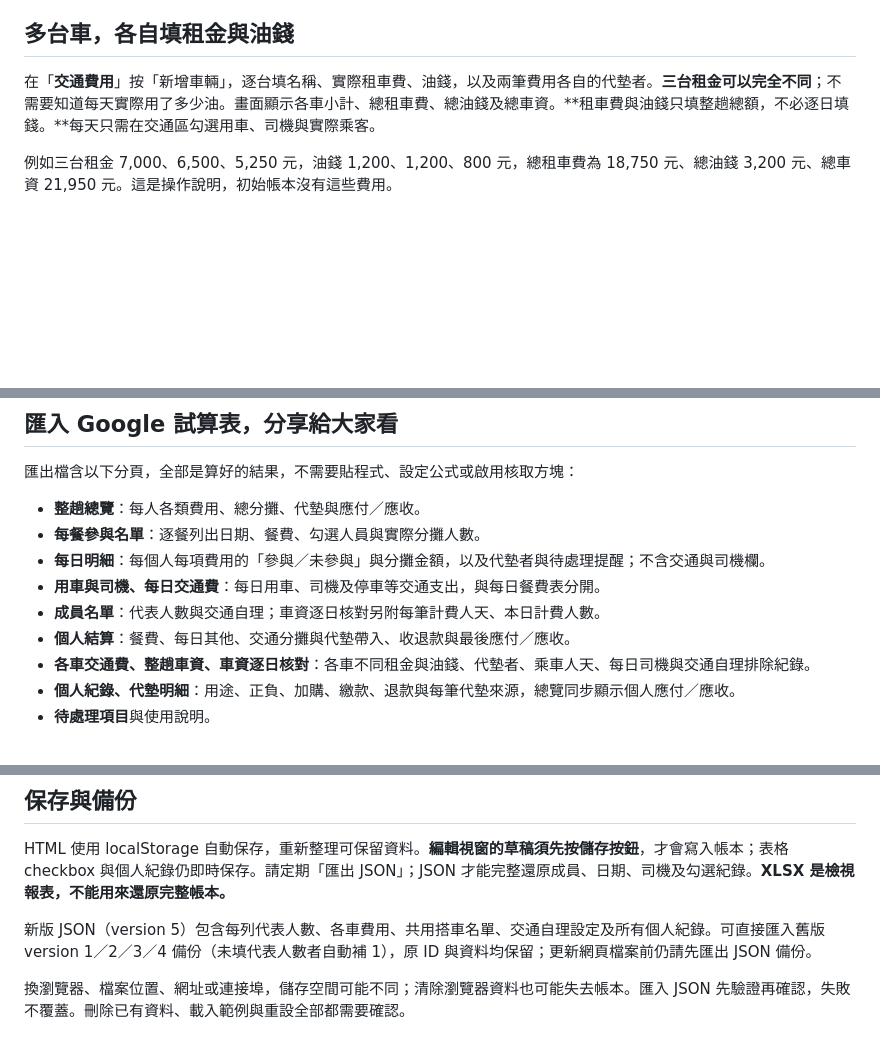
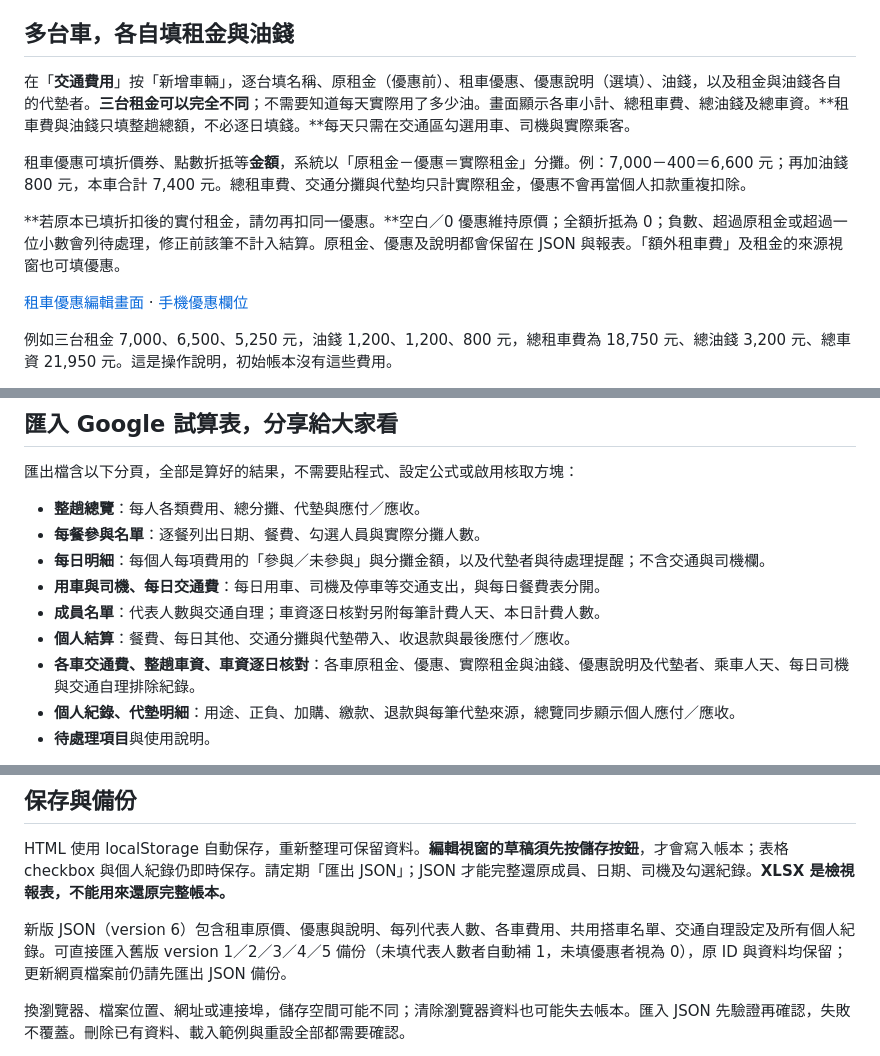
Before and after one commit to ianho711/travel_tools, a Markdown page: README.md, 3 parts joined by grey strips. Rendered like a GitHub page; blank space fills up the shorter version.

Commit message:
Add rental discounts with net-cost sharing and advance tracking

```diff
--- a/README.md
+++ b/README.md
@@ -50,7 +50,13 @@ python -m http.server 8000 --bind 127.0.0.1
 
 ## 多台車，各自填租金與油錢
 
-在「**交通費用**」按「新增車輛」，逐台填名稱、實際租車費、油錢，以及兩筆費用各自的代墊者。**三台租金可以完全不同**；不需要知道每天實際用了多少油。畫面顯示各車小計、總租車費、總油錢及總車資。**租車費與油錢只填整趟總額，不必逐日填錢。**每天只需在交通區勾選用車、司機與實際乘客。
+在「**交通費用**」按「新增車輛」，逐台填名稱、原租金（優惠前）、租車優惠、優惠說明（選填）、油錢，以及租金與油錢各自的代墊者。**三台租金可以完全不同**；不需要知道每天實際用了多少油。畫面顯示各車小計、總租車費、總油錢及總車資。**租車費與油錢只填整趟總額，不必逐日填錢。**每天只需在交通區勾選用車、司機與實際乘客。
+
+租車優惠可填折價券、點數折抵等**金額**，系統以「原租金－優惠＝實際租金」分攤。例：7,000－400＝6,600 元；再加油錢 800 元，本車合計 7,400 元。總租車費、交通分攤與代墊均只計實際租金，優惠不會再當個人扣款重複扣除。
+
+**若原本已填折扣後的實付租金，請勿再扣同一優惠。**空白／0 優惠維持原價；全額折抵為 0；負數、超過原租金或超過一位小數會列待處理，修正前該筆不計入結算。原租金、優惠及說明都會保留在 JSON 與報表。「額外租車費」及租金的來源視窗也可填優惠。
+
+[租車優惠編輯畫面](docs/preview-rental-discount.png) · [手機優惠欄位](docs/preview-rental-discount-mobile.png)
 
 例如三台租金 7,000、6,500、5,250 元，油錢 1,200、1,200、800 元，總租車費為 18,750 元、總油錢 3,200 元、總車資 21,950 元。這是操作說明，初始帳本沒有這些費用。
 
@@ -102,7 +108,7 @@ python -m http.server 8000 --bind 127.0.0.1
 - **用車與司機、每日交通費**：每日用車、司機及停車等交通支出，與每日餐費表分開。
 - **成員名單**：代表人數與交通自理；車資逐日核對另附每筆計費人天、本日計費人數。
 - **個人結算**：餐費、每日其他、交通分攤與代墊帶入、收退款與最後應付／應收。
-- **各車交通費、整趟車資、車資逐日核對**：各車不同租金與油錢、代墊者、乘車人天、每日司機與交通自理排除紀錄。
+- **各車交通費、整趟車資、車資逐日核對**：各車原租金、優惠、實際租金與油錢、優惠說明及代墊者、乘車人天、每日司機與交通自理排除紀錄。
 - **個人紀錄、代墊明細**：用途、正負、加購、繳款、退款與每筆代墊來源，總覽同步顯示個人應付／應收。
 - **待處理項目**與使用說明。
 
@@ -114,7 +120,7 @@ python -m http.server 8000 --bind 127.0.0.1
 
 HTML 使用 localStorage 自動保存，重新整理可保留資料。**編輯視窗的草稿須先按儲存按鈕**，才會寫入帳本；表格 checkbox 與個人紀錄仍即時保存。請定期「匯出 JSON」；JSON 才能完整還原成員、日期、司機及勾選紀錄。**XLSX 是檢視報表，不能用來還原完整帳本。**
 
-新版 JSON（version 5）包含每列代表人數、各車費用、共用搭車名單、交通自理設定及所有個人紀錄。可直接匯入舊版 version 1／2／3／4 備份（未填代表人數者自動補 1），原 ID 與資料均保留；更新網頁檔案前仍請先匯出 JSON 備份。
+新版 JSON（version 6）包含租車原價、優惠與說明、每列代表人數、各車費用、共用搭車名單、交通自理設定及所有個人紀錄。可直接匯入舊版 version 1／2／3／4／5 備份（未填代表人數者自動補 1，未填優惠者視為 0），原 ID 與資料均保留；更新網頁檔案前仍請先匯出 JSON 備份。
 
 換瀏覽器、檔案位置、網址或連接埠，儲存空間可能不同；清除瀏覽器資料也可能失去帳本。匯入 JSON 先驗證再確認，失敗不覆蓋。刪除已有資料、載入範例與重設全部都需要確認。
 
```
Also changed, not shown: other parts of README.md (+1 -1 lines), TEST_RESULTS.md (+21 -5 lines), docs/preview-rental-discount-mobile.png (added), docs/preview-rental-discount.png (added), docs/preview-ride-plan.png, docs/preview-transport-mobile.png, docs/preview-transport.png, 4 other files.
